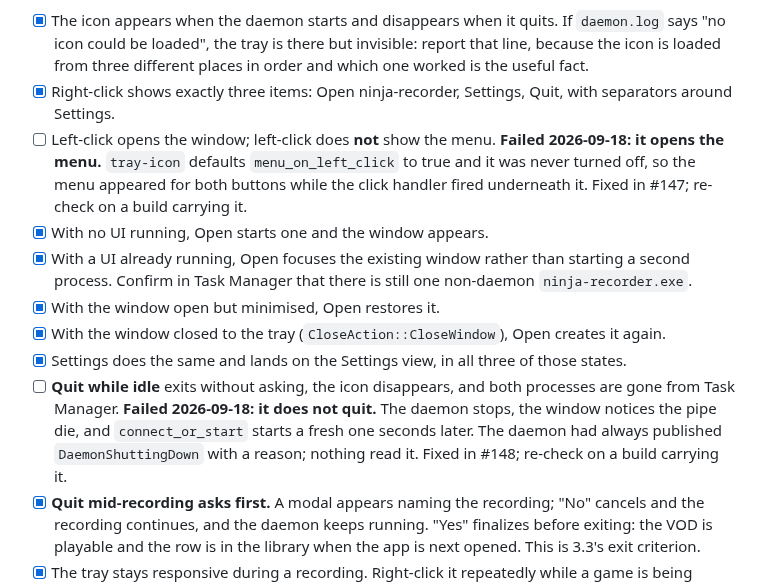
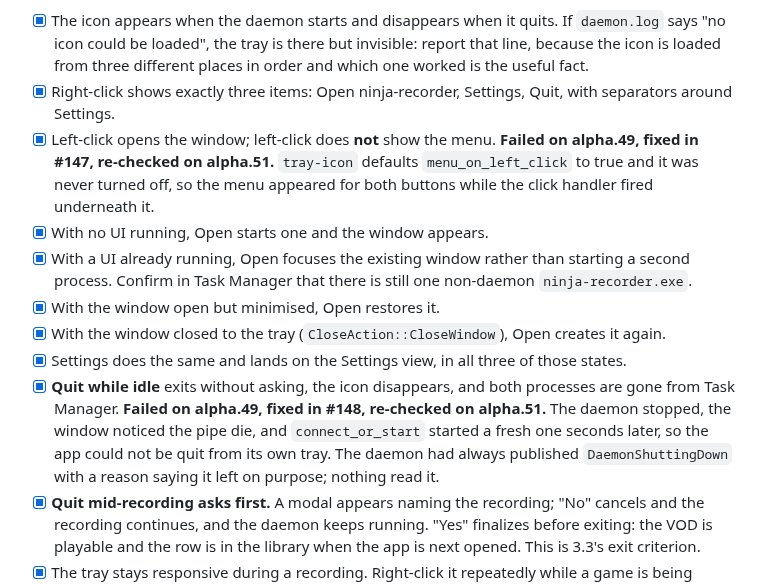
Before and after one commit to NinjaGoldfinch/ninja-recorder, a Markdown page: docs/windows-verification.md, the part around the change. GitHub-like rendering.

Commit message:
docs: the two tray rows pass on alpha.51
Both failures found on alpha.49 are fixed and re-checked: left-click opens the
window rather than the menu (#147), and Quit while idle ends both processes
rather than the daemon alone (#148).

The annotations stay rather than being deleted. A row that reads only "passes"
loses the fact that it failed first, which is the part that says the check was
worth having.

```diff
--- a/docs/windows-verification.md
+++ b/docs/windows-verification.md
@@ -256,11 +256,11 @@ belongs to that process and disappears when it quits.
       different places in order and which one worked is the useful fact.
 - [x] Right-click shows exactly three items: Open ninja-recorder, Settings,
       Quit, with separators around Settings.
-- [ ] Left-click opens the window; left-click does **not** show the menu.
-      **Failed 2026-09-18: it opens the menu.** `tray-icon` defaults
-      `menu_on_left_click` to true and it was never turned off, so the menu
-      appeared for both buttons while the click handler fired underneath it.
-      Fixed in #147; re-check on a build carrying it.
+- [x] Left-click opens the window; left-click does **not** show the menu.
+      **Failed on alpha.49, fixed in #147, re-checked on alpha.51.**
+      `tray-icon` defaults `menu_on_left_click` to true and it was never turned
+      off, so the menu appeared for both buttons while the click handler fired
+      underneath it.
 - [x] With no UI running, Open starts one and the window appears.
 - [x] With a UI already running, Open focuses the existing window rather than
       starting a second process. Confirm in Task Manager that there is still
@@ -270,12 +270,13 @@ belongs to that process and disappears when it quits.
       creates it again.
 - [x] Settings does the same and lands on the Settings view, in all three of
       those states.
-- [ ] **Quit while idle** exits without asking, the icon disappears, and both
+- [x] **Quit while idle** exits without asking, the icon disappears, and both
       processes are gone from Task Manager.
-      **Failed 2026-09-18: it does not quit.** The daemon stops, the window
-      notices the pipe die, and `connect_or_start` starts a fresh one seconds
-      later. The daemon had always published `DaemonShuttingDown` with a
-      reason; nothing read it. Fixed in #148; re-check on a build carrying it.
+      **Failed on alpha.49, fixed in #148, re-checked on alpha.51.** The daemon
+      stopped, the window noticed the pipe die, and `connect_or_start` started
+      a fresh one seconds later, so the app could not be quit from its own
+      tray. The daemon had always published `DaemonShuttingDown` with a reason
+      saying it left on purpose; nothing read it.
 - [x] **Quit mid-recording asks first.** A modal appears naming the recording;
       "No" cancels and the recording continues, and the daemon keeps running.
       "Yes" finalizes before exiting: the VOD is playable and the row is in the
```
